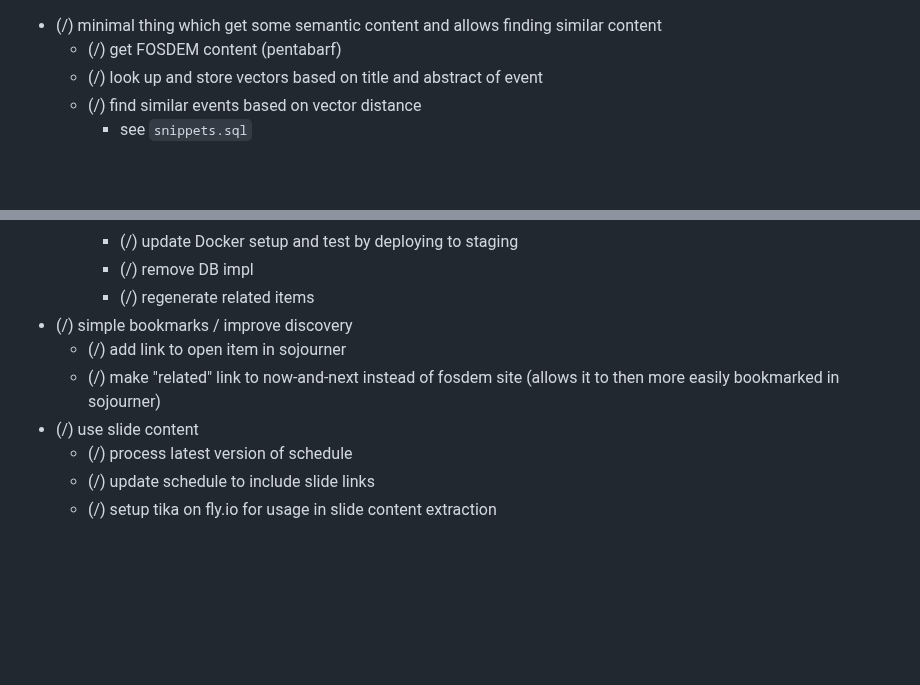
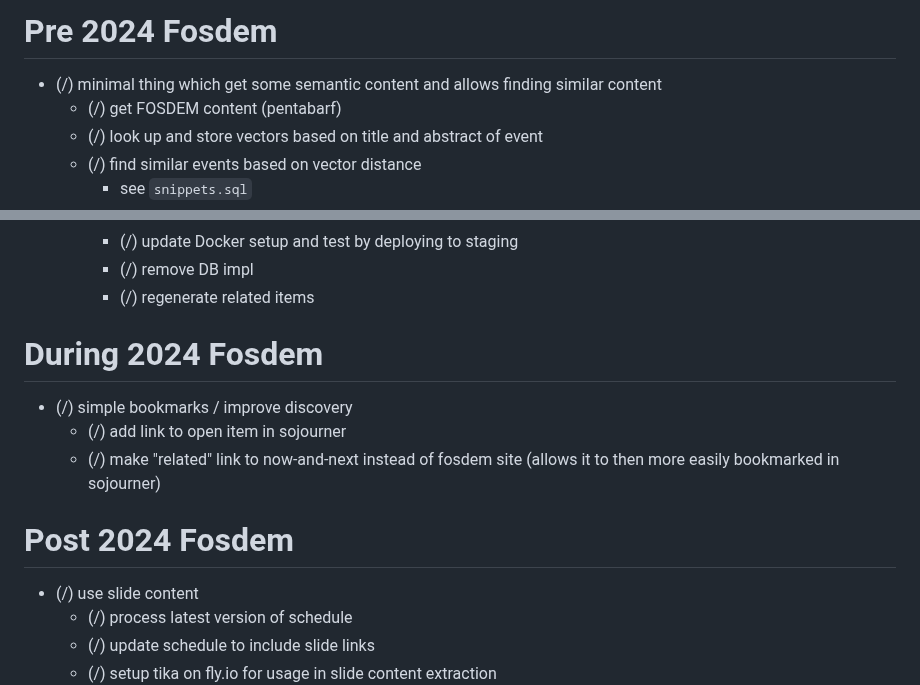
Before and after one commit to mikemoraned/fosdem, a Markdown page: TODO.md, 2 parts joined by grey strips. GitHub-like rendering; blank space fills up the shorter version.

Commit message:
split TODO into sections

```diff
--- a/TODO.md
+++ b/TODO.md
@@ -1,3 +1,5 @@
+# Pre 2024 Fosdem
+
 - (/) minimal thing which get some semantic content and allows finding similar content
   - (/) get FOSDEM content (pentabarf)
   - (/) look up and store vectors based on title and abstract of event
@@ -65,9 +67,15 @@
     - (/) update Docker setup and test by deploying to staging
     - (/) remove DB impl
     - (/) regenerate related items
+
+# During 2024 Fosdem
+
 - (/) simple bookmarks / improve discovery
   - (/) add link to open item in sojourner
   - (/) make "related" link to now-and-next instead of fosdem site (allows it to then more easily bookmarked in sojourner)
+
+# Post 2024 Fosdem
+
 - (/) use slide content
   - (/) process latest version of schedule
   - (/) update schedule to include slide links
```
